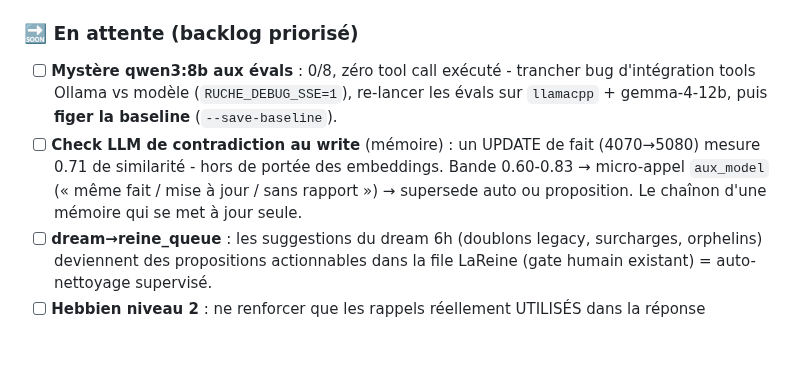
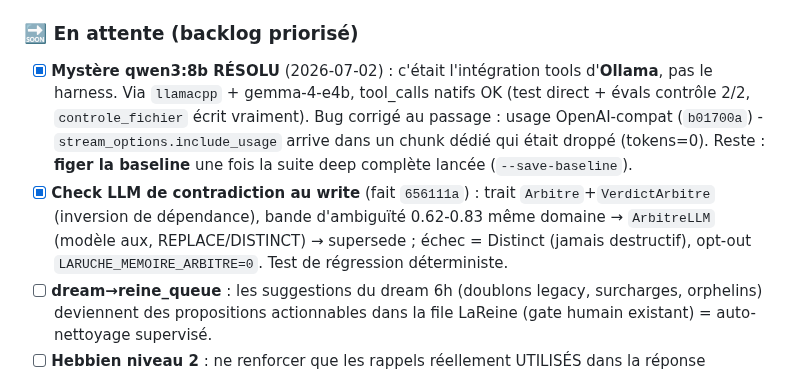
Before and after one commit to infinition/LaRuche, a Markdown page: ROADMAP.md, the part around the change. GitHub-like rendering; blank space fills up the shorter version.

Commit message:
docs(roadmap): qwen3 resolu (Ollama, pas le harness) + arbitre contradiction fait

```diff
--- a/ROADMAP.md
+++ b/ROADMAP.md
@@ -43,8 +43,8 @@
 - **Fixes transverses** : auth (secret cookie sauvé au boot = fini le re-login à chaque lancement, 401 diagnostiqués), onboarding embeddings = vraie sonde (était un stub `done:false`).
 
 ### 🔜 En attente (backlog priorisé)
-- [ ] **Mystère qwen3:8b aux évals** : 0/8, zéro tool call exécuté - trancher bug d'intégration tools Ollama vs modèle (`RUCHE_DEBUG_SSE=1`), re-lancer les évals sur `llamacpp` + gemma-4-12b, puis **figer la baseline** (`--save-baseline`).
-- [ ] **Check LLM de contradiction au write** (mémoire) : un UPDATE de fait (4070→5080) mesure 0.71 de similarité - hors de portée des embeddings. Bande 0.60-0.83 → micro-appel `aux_model` (« même fait / mise à jour / sans rapport ») → supersede auto ou proposition. Le chaînon d'une mémoire qui se met à jour seule.
+- [x] **Mystère qwen3:8b RÉSOLU** (2026-07-02) : c'était l'intégration tools d'**Ollama**, pas le harness. Via `llamacpp` + gemma-4-e4b, tool_calls natifs OK (test direct + évals contrôle 2/2, `controle_fichier` écrit vraiment). Bug corrigé au passage : usage OpenAI-compat (`b01700a`) - `stream_options.include_usage` arrive dans un chunk dédié qui était droppé (tokens=0). Reste : **figer la baseline** une fois la suite deep complète lancée (`--save-baseline`).
+- [x] **Check LLM de contradiction au write** (fait `656111a`) : trait `Arbitre`+`VerdictArbitre` (inversion de dépendance), bande d'ambiguïté 0.62-0.83 même domaine → `ArbitreLLM` (modèle aux, REPLACE/DISTINCT) → supersede ; échec = Distinct (jamais destructif), opt-out `LARUCHE_MEMOIRE_ARBITRE=0`. Test de régression déterministe.
 - [ ] **dream→reine_queue** : les suggestions du dream 6h (doublons legacy, surcharges, orphelins) deviennent des propositions actionnables dans la file LaReine (gate humain existant) = auto-nettoyage supervisé.
 - [ ] **Hebbien niveau 2** : ne renforcer que les rappels réellement UTILISÉS dans la réponse (mesurable par le juge des évals).
 - [ ] **OKF + git** : auto-commit du bundle exporté = mémoire time-travel (diff/rollback) puis **fédération mesh des faits** entre nœuds (provenance) - session dédiée.
```
